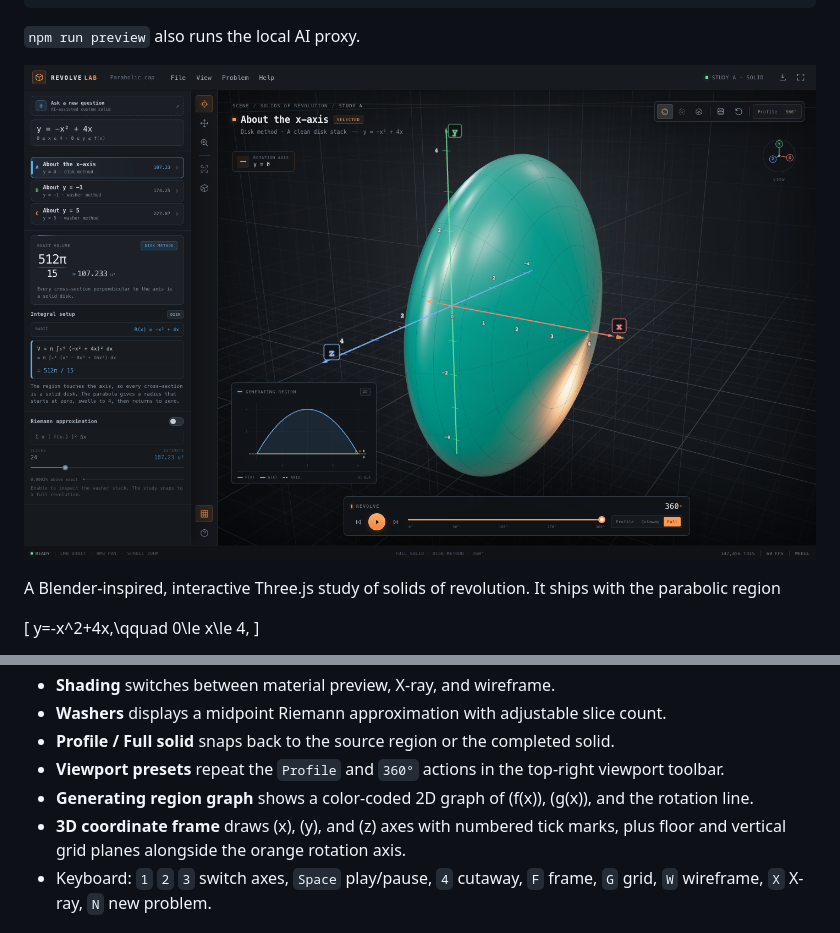
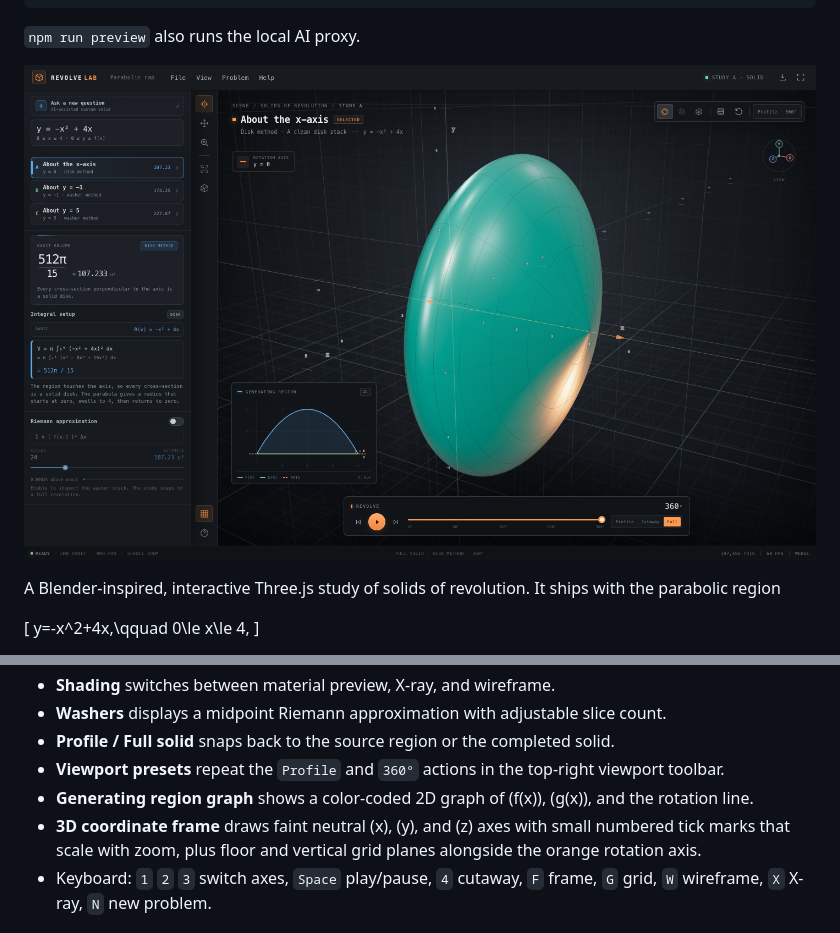
Before and after one commit to contraliz/revolvelab, a Markdown page: README.md, 2 parts joined by grey strips. Drawn GitHub-style; pictures changed too: preview.png.

Commit message:
Restyle 3D axes as faint neutral full-plane reference lines

```diff
--- a/README.md
+++ b/README.md
@@ -136,7 +136,7 @@ V_C=\pi\int_0^4\left[25-\left(5-(-x^2+4x)\right)^2\right]dx
 - **Profile / Full solid** snaps back to the source region or the completed solid.
 - **Viewport presets** repeat the `Profile` and `360°` actions in the top-right viewport toolbar.
 - **Generating region graph** shows a color-coded 2D graph of \(f(x)\), \(g(x)\), and the rotation line.
-- **3D coordinate frame** draws \(x\), \(y\), and \(z\) axes with numbered tick marks, plus floor and vertical grid planes alongside the orange rotation axis.
+- **3D coordinate frame** draws faint neutral \(x\), \(y\), and \(z\) axes with small numbered tick marks that scale with zoom, plus floor and vertical grid planes alongside the orange rotation axis.
 - Keyboard: `1` `2` `3` switch axes, `Space` play/pause, `4` cutaway, `F` frame, `G` grid, `W` wireframe, `X` X-ray, `N` new problem.
 
 ## Geometry notes
```
Also changed, not shown: builder-preview.png, 1 other file.
